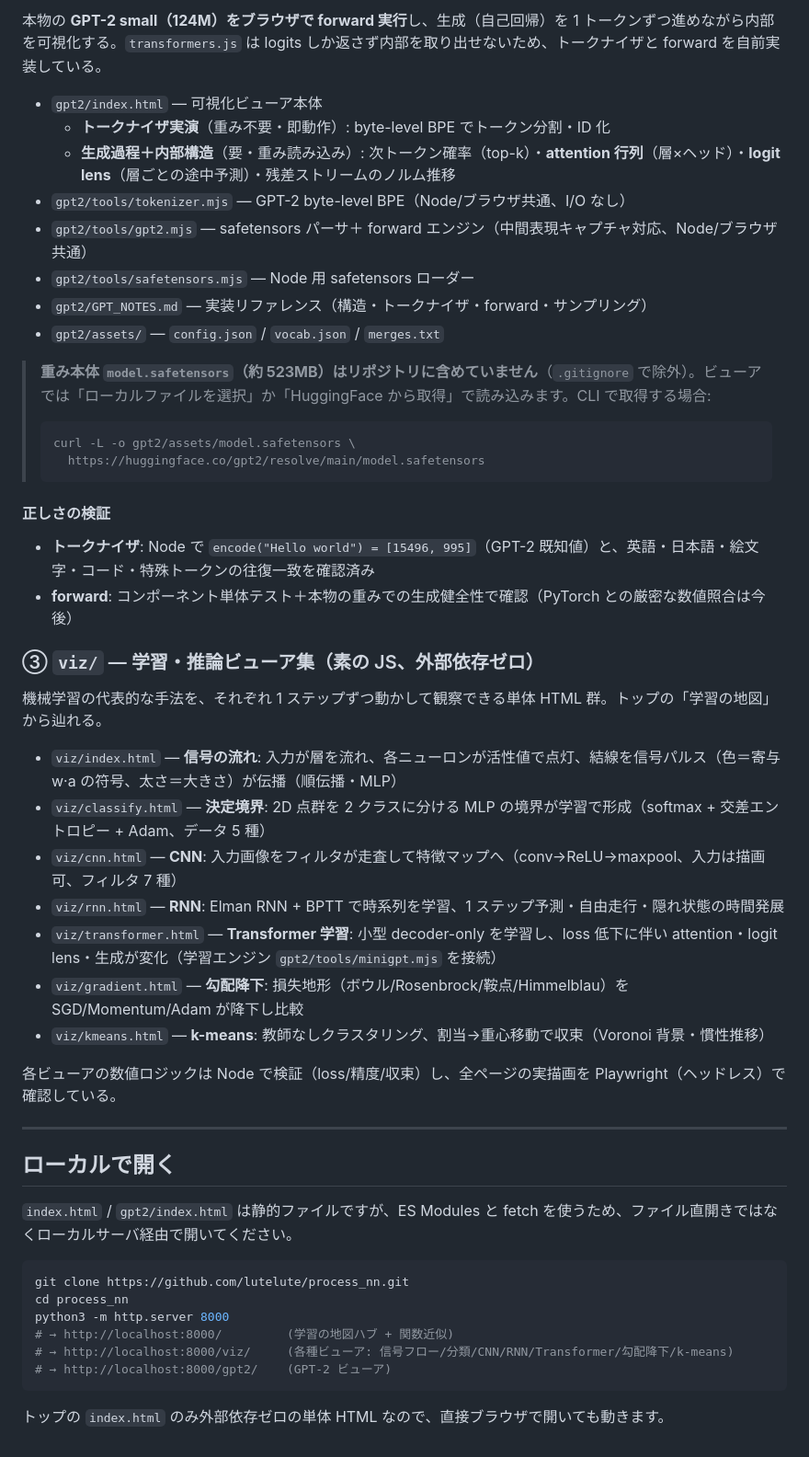
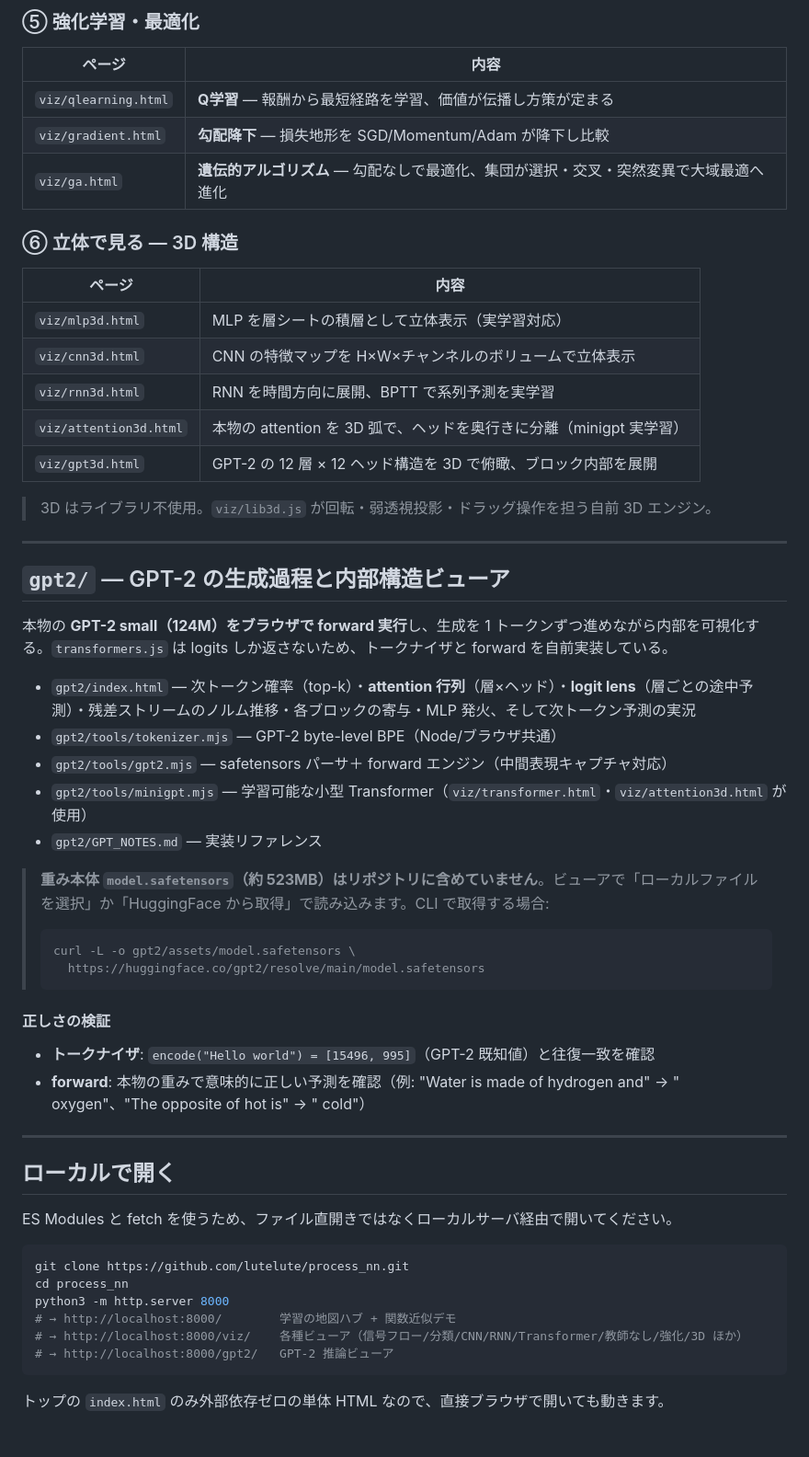
Before and after one commit to lutelute/process_nn, a Markdown page: README.md, the part around one of its changes. Shown at 92% size. Drawn GitHub-style.

````diff
--- a/README.md
+++ b/README.md
@@ -37,53 +55,57 @@
 
-本物の **GPT-2 small（124M）をブラウザで forward 実行**し、生成（自己回帰）を 1 トークンずつ進めながら内部を可視化する。`transformers.js` は logits しか返さず内部を取り出せないため、トークナイザと forward を自前実装している。
+### ⑤ 強化学習・最適化
+| ページ | 内容 |
+|---|---|
+| `viz/qlearning.html` | **Q学習** — 報酬から最短経路を学習、価値が伝播し方策が定まる |
+| `viz/gradient.html` | **勾配降下** — 損失地形を SGD/Momentum/Adam が降下し比較 |
+| `viz/ga.html` | **遺伝的アルゴリズム** — 勾配なしで最適化、集団が選択・交叉・突然変異で大域最適へ進化 |
 
-- `gpt2/index.html` — 可視化ビューア本体
-  - **トークナイザ実演**（重み不要・即動作）: byte-level BPE でトークン分割・ID 化
-  - **生成過程＋内部構造**（要・重み読み込み）: 次トークン確率（top-k）・**attention 行列**（層×ヘッド）・**logit lens**（層ごとの途中予測）・残差ストリームのノルム推移
-- `gpt2/tools/tokenizer.mjs` — GPT-2 byte-level BPE（Node/ブラウザ共通、I/O なし）
-- `gpt2/tools/gpt2.mjs` — safetensors パーサ＋ forward エンジン（中間表現キャプチャ対応、Node/ブラウザ共通）
-- `gpt2/tools/safetensors.mjs` — Node 用 safetensors ローダー
-- `gpt2/GPT_NOTES.md` — 実装リファレンス（構造・トークナイザ・forward・サンプリング）
-- `gpt2/assets/` — `config.json` / `vocab.json` / `merges.txt`
+### ⑥ 立体で見る — 3D 構造
+| ページ | 内容 |
+|---|---|
+| `viz/mlp3d.html` | MLP を層シートの積層として立体表示（実学習対応） |
+| `viz/cnn3d.html` | CNN の特徴マップを H×W×チャンネルのボリュームで立体表示 |
+| `viz/rnn3d.html` | RNN を時間方向に展開、BPTT で系列予測を実学習 |
+| `viz/attention3d.html` | 本物の attention を 3D 弧で、ヘッドを奥行きに分離（minigpt 実学習） |
+| `viz/gpt3d.html` | GPT-2 の 12 層 × 12 ヘッド構造を 3D で俯瞰、ブロック内部を展開 |
 
-> **重み本体 `model.safetensors`（約 523MB）はリポジトリに含めていません**（`.gitignore` で除外）。ビューアでは「ローカルファイルを選択」か「HuggingFace から取得」で読み込みます。CLI で取得する場合:
+> 3D はライブラリ不使用。`viz/lib3d.js` が回転・弱透視投影・ドラッグ操作を担う自前 3D エンジン。
+
+---
+
+## `gpt2/` — GPT-2 の生成過程と内部構造ビューア
+
+本物の **GPT-2 small（124M）をブラウザで forward 実行**し、生成を 1 トークンずつ進めながら内部を可視化する。`transformers.js` は logits しか返さないため、トークナイザと forward を自前実装している。
+
+- `gpt2/index.html` — 次トークン確率（top-k）・**attention 行列**（層×ヘッド）・**logit lens**（層ごとの途中予測）・残差ストリームのノルム推移・各ブロックの寄与・MLP 発火、そして次トークン予測の実況
+- `gpt2/tools/tokenizer.mjs` — GPT-2 byte-level BPE（Node/ブラウザ共通）
+- `gpt2/tools/gpt2.mjs` — safetensors パーサ＋ forward エンジン（中間表現キャプチャ対応）
+- `gpt2/tools/minigpt.mjs` — 学習可能な小型 Transformer（`viz/transformer.html`・`viz/attention3d.html` が使用）
+- `gpt2/GPT_NOTES.md` — 実装リファレンス
+
+> **重み本体 `model.safetensors`（約 523MB）はリポジトリに含めていません**。ビューアで「ローカルファイルを選択」か「HuggingFace から取得」で読み込みます。CLI で取得する場合:
 > ```bash
 > curl -L -o gpt2/assets/model.safetensors \
 >   https://huggingface.co/gpt2/resolve/main/model.safetensors
 > ```
 
 #### 正しさの検証
-
-- **トークナイザ**: Node で `encode("Hello world") = [15496, 995]`（GPT-2 既知値）と、英語・日本語・絵文字・コード・特殊トークンの往復一致を確認済み
-- **forward**: コンポーネント単体テスト＋本物の重みでの生成健全性で確認（PyTorch との厳密な数値照合は今後）
-
-### ③ `viz/` — 学習・推論ビューア集（素の JS、外部依存ゼロ）
-
-機械学習の代表的な手法を、それぞれ 1 ステップずつ動かして観察できる単体 HTML 群。トップの「学習の地図」から辿れる。
-
-- `viz/index.html` — **信号の流れ**: 入力が層を流れ、各ニューロンが活性値で点灯、結線を信号パルス（色＝寄与 w·a の符号、太さ＝大きさ）が伝播（順伝播・MLP）
-- `viz/classify.html` — **決定境界**: 2D 点群を 2 クラスに分ける MLP の境界が学習で形成（softmax + 交差エントロピー + Adam、データ 5 種）
-- `viz/cnn.html` — **CNN**: 入力画像をフィルタが走査して特徴マップへ（conv→ReLU→maxpool、入力は描画可、フィルタ 7 種）
-- `viz/rnn.html` — **RNN**: Elman RNN + BPTT で時系列を学習、1 ステップ予測・自由走行・隠れ状態の時間発展
-- `viz/transformer.html` — **Transformer 学習**: 小型 decoder-only を学習し、loss 低下に伴い attention・logit lens・生成が変化（学習エンジン `gpt2/tools/minigpt.mjs` を接続）
-- `viz/gradient.html` — **勾配降下**: 損失地形（ボウル/Rosenbrock/鞍点/Himmelblau）を SGD/Momentum/Adam が降下し比較
-- `viz/kmeans.html` — **k-means**: 教師なしクラスタリング、割当→重心移動で収束（Voronoi 背景・慣性推移）
-
-各ビューアの数値ロジックは Node で検証（loss/精度/収束）し、全ページの実描画を Playwright（ヘッドレス）で確認している。
+- **トークナイザ**: `encode("Hello world") = [15496, 995]`（GPT-2 既知値）と往復一致を確認
+- **forward**: 本物の重みで意味的に正しい予測を確認（例: "Water is made of hydrogen and" → " oxygen"、"The opposite of hot is" → " cold"）
 
 ---
 
 ## ローカルで開く
 
-`index.html` / `gpt2/index.html` は静的ファイルですが、ES Modules と fetch を使うため、ファイル直開きではなくローカルサーバ経由で開いてください。
+ES Modules と fetch を使うため、ファイル直開きではなくローカルサーバ経由で開いてください。
 
 ```bash
 git clone https://github.com/lutelute/process_nn.git
 cd process_nn
 python3 -m http.server 8000
-# → http://localhost:8000/         (学習の地図ハブ + 関数近似)
-# → http://localhost:8000/viz/     (各種ビューア: 信号フロー/分類/CNN/RNN/Transformer/勾配降下/k-means)
-# → http://localhost:8000/gpt2/    (GPT-2 ビューア)
+# → http://localhost:8000/        学習の地図ハブ + 関数近似デモ
+# → http://localhost:8000/viz/    各種ビューア（信号フロー/分類/CNN/RNN/Transformer/教師なし/強化/3D ほか）
+# → http://localhost:8000/gpt2/   GPT-2 推論ビューア
 ```
 
 トップの `index.html` のみ外部依存ゼロの単体 HTML なので、直接ブラウザで開いても動きます。
````
Also changed, not shown: other parts of README.md (+42 -24 lines).
